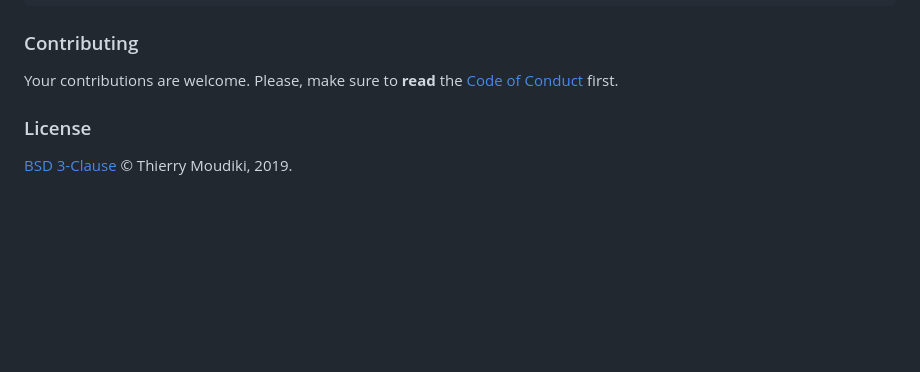
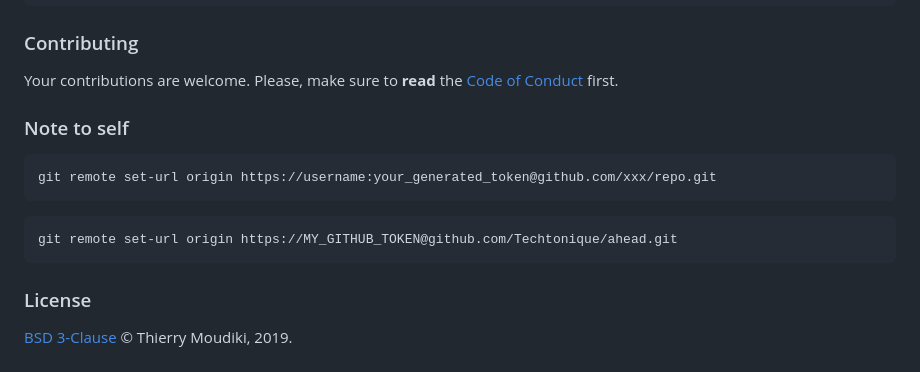
Before and after one commit to Techtonique/ahead, a Markdown page: README.md, the part around the change. Drawn GitHub-style; blank space fills up the shorter version.

````diff
--- a/README.md
+++ b/README.md
@@ -96,6 +96,15 @@ With `ridge2f` (type `?ridge2f` in R console for more details), the model from :
 
 Your contributions are welcome. Please, make sure to __read__ the [Code of Conduct](CONTRIBUTING.md) first.
 
+### Note to self
+
+```bash
+git remote set-url origin https://username:your_generated_token@github.com/xxx/repo.git
+```
+
+```bash
+git remote set-url origin https://MY_GITHUB_TOKEN@github.com/Techtonique/ahead.git
+```
 
 ### License
 
````
